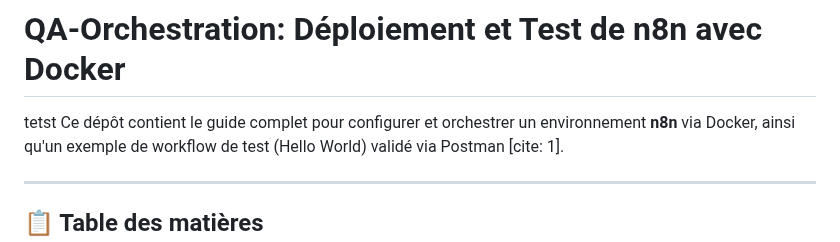
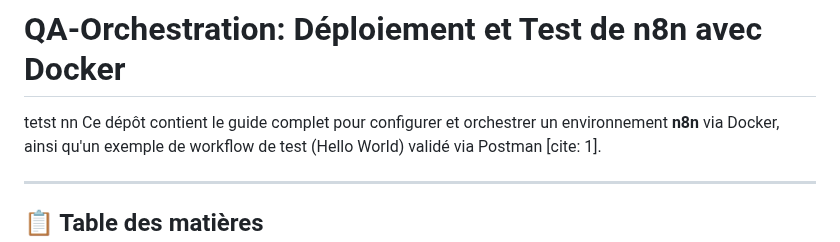
Before and after one commit to QA-Pipeline-Automation/QA-Pipeline-Automation, a Markdown page: n8n/README.md, the part around the change. GitHub-like rendering.

```diff
--- a/n8n/README.md
+++ b/n8n/README.md
@@ -1,5 +1,5 @@
 # QA-Orchestration: Déploiement et Test de n8n avec Docker
-tetst
+tetst nn
 Ce dépôt contient le guide complet pour configurer et orchestrer un environnement **n8n** via Docker, ainsi qu'un exemple de workflow de test (Hello World) validé via Postman [cite: 1].
 
 ---
```
